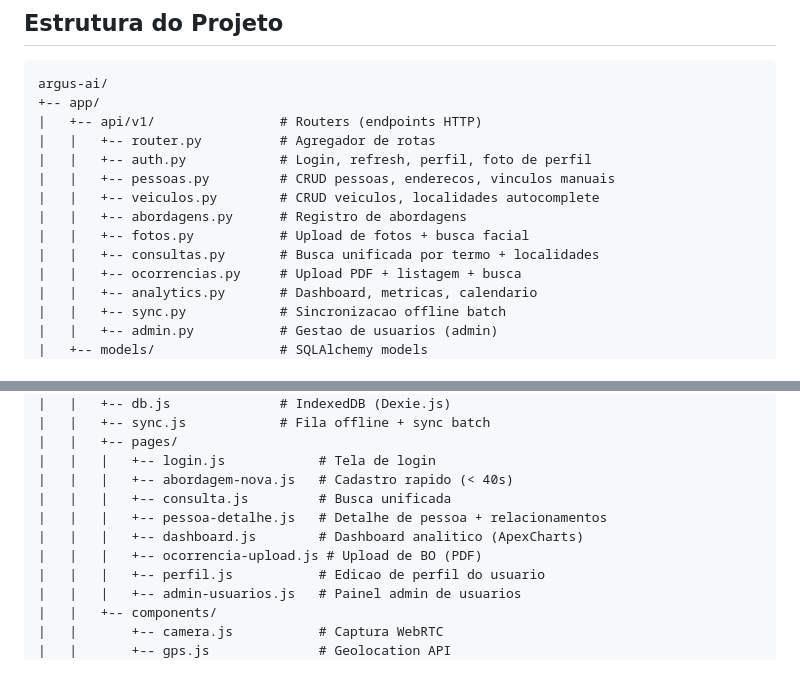
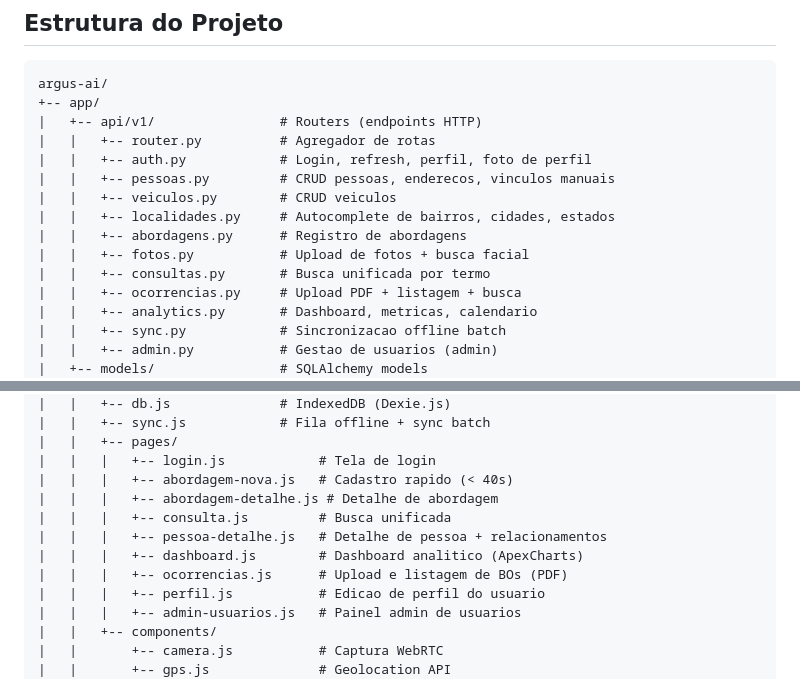
Before and after one commit to alexmabud/argus-ai, a Markdown page: README.md, 2 parts joined by grey strips. Drawn GitHub-style.

Commit message:
docs(readme): corrigir logo e estrutura de arquivos
- Logo atualizada para frontend/images/argus-eye.webp (caminho correto)
- Adicionado localidades.py na estrutura de routers
- Corrigido nome ocorrencia-upload.js para ocorrencias.js
- Adicionado abordagem-detalhe.js na listagem de pages

Co-Authored-By: Claude Sonnet 4.6 <noreply@anthropic.com>

```diff
--- a/README.md
+++ b/README.md
@@ -200,10 +200,11 @@ argus-ai/
 |   |   +-- router.py          # Agregador de rotas
 |   |   +-- auth.py            # Login, refresh, perfil, foto de perfil
 |   |   +-- pessoas.py         # CRUD pessoas, enderecos, vinculos manuais
-|   |   +-- veiculos.py        # CRUD veiculos, localidades autocomplete
+|   |   +-- veiculos.py        # CRUD veiculos
+|   |   +-- localidades.py     # Autocomplete de bairros, cidades, estados
 |   |   +-- abordagens.py      # Registro de abordagens
 |   |   +-- fotos.py           # Upload de fotos + busca facial
-|   |   +-- consultas.py       # Busca unificada por termo + localidades
+|   |   +-- consultas.py       # Busca unificada por termo
 |   |   +-- ocorrencias.py     # Upload PDF + listagem + busca
 |   |   +-- analytics.py       # Dashboard, metricas, calendario
 |   |   +-- sync.py            # Sincronizacao offline batch
@@ -245,10 +246,11 @@ argus-ai/
 |   |   +-- pages/
 |   |   |   +-- login.js            # Tela de login
 |   |   |   +-- abordagem-nova.js   # Cadastro rapido (< 40s)
+|   |   |   +-- abordagem-detalhe.js # Detalhe de abordagem
 |   |   |   +-- consulta.js         # Busca unificada
 |   |   |   +-- pessoa-detalhe.js   # Detalhe de pessoa + relacionamentos
 |   |   |   +-- dashboard.js        # Dashboard analitico (ApexCharts)
-|   |   |   +-- ocorrencia-upload.js # Upload de BO (PDF)
+|   |   |   +-- ocorrencias.js      # Upload e listagem de BOs (PDF)
 |   |   |   +-- perfil.js           # Edicao de perfil do usuario
 |   |   |   +-- admin-usuarios.js   # Painel admin de usuarios
 |   |   +-- components/
```
Also changed, not shown: other parts of README.md (+1 -1 lines).
